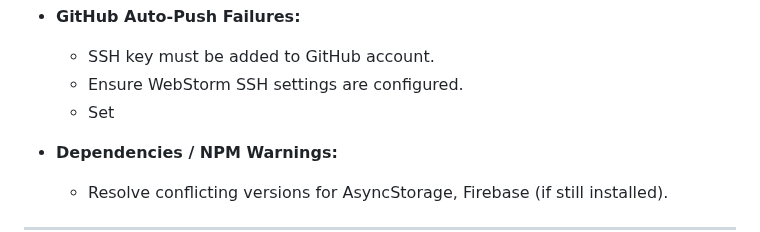
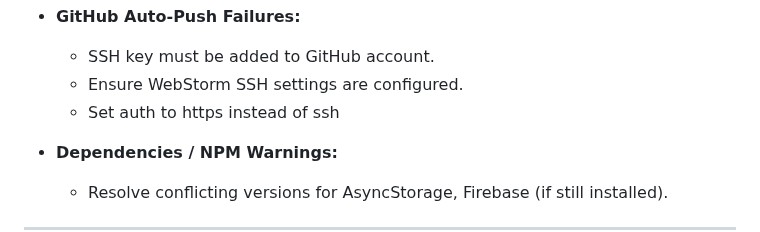
Before and after one commit to ElijahSkinner/SkillForge, a Markdown page: wiki.md, the part around the change. Drawn GitHub-style.

Commit message:
Auto-save: 2025-09-16 21:28:18

```diff
--- a/wiki.md
+++ b/wiki.md
@@ -127,7 +127,7 @@
 
     * SSH key must be added to GitHub account.
     * Ensure WebStorm SSH settings are configured.
-    * Set
+    * Set auth to https instead of ssh
 * **Dependencies / NPM Warnings:**
 
     * Resolve conflicting versions for AsyncStorage, Firebase (if still installed).
```
